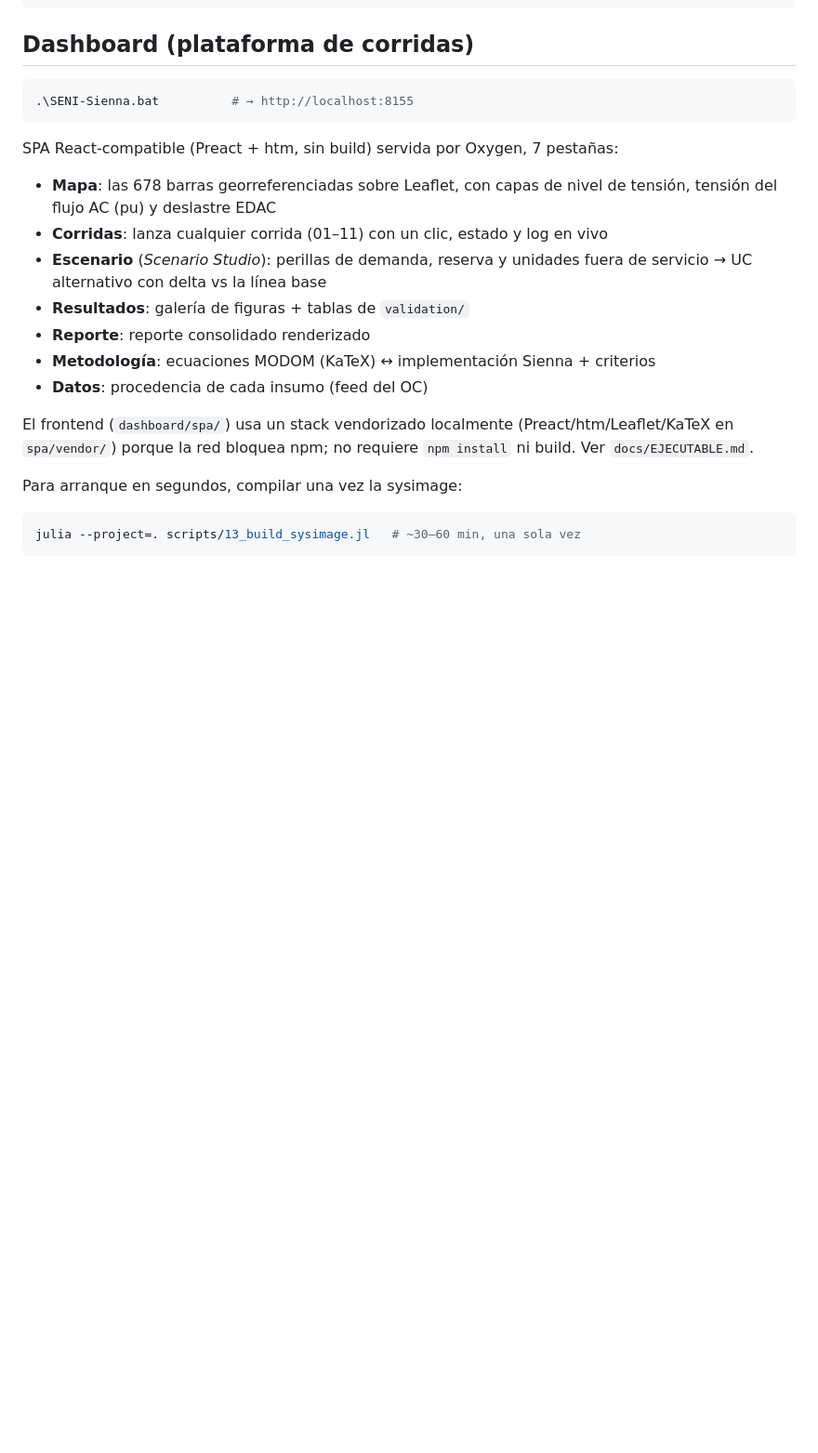
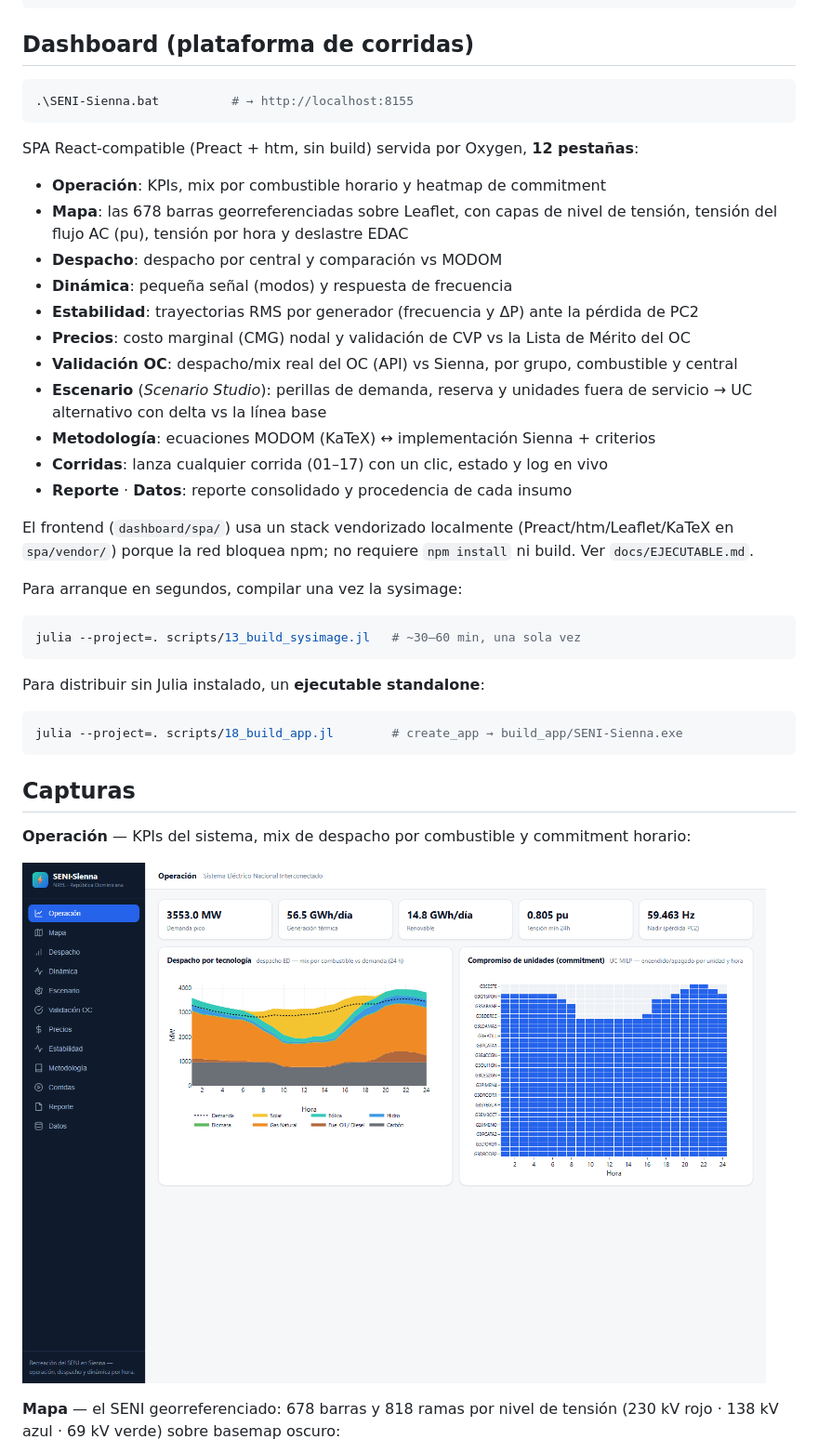
Before and after one commit to FCornielle/seni-sienna, a Markdown page: README.md, the part around one of its changes. Shown at 93% size. Rendered like a GitHub page; pictures changed too: docs/img/operacion.png (added); blank space fills up the shorter version.

Commit message:
README: capturas del dashboard (Operacion, Mapa, Estabilidad, Precios, Validacion OC, Despacho) + lista de 12 pestanas actualizada + build del .exe standalone

````diff
--- a/README.md
+++ b/README.md
@@ -30,16 +30,20 @@ julia scripts/01_build_system.jl
 .\SENI-Sienna.bat          # → http://localhost:8155
 ```
 
-SPA React-compatible (Preact + htm, sin build) servida por Oxygen, 7 pestañas:
+SPA React-compatible (Preact + htm, sin build) servida por Oxygen, **12 pestañas**:
+- **Operación**: KPIs, mix por combustible horario y heatmap de commitment
 - **Mapa**: las 678 barras georreferenciadas sobre Leaflet, con capas de nivel de
-  tensión, tensión del flujo AC (pu) y deslastre EDAC
-- **Corridas**: lanza cualquier corrida (01–11) con un clic, estado y log en vivo
+  tensión, tensión del flujo AC (pu), tensión por hora y deslastre EDAC
+- **Despacho**: despacho por central y comparación vs MODOM
+- **Dinámica**: pequeña señal (modos) y respuesta de frecuencia
+- **Estabilidad**: trayectorias RMS por generador (frecuencia y ΔP) ante la pérdida de PC2
+- **Precios**: costo marginal (CMG) nodal y validación de CVP vs la Lista de Mérito del OC
+- **Validación OC**: despacho/mix real del OC (API) vs Sienna, por grupo, combustible y central
 - **Escenario** (*Scenario Studio*): perillas de demanda, reserva y unidades fuera
   de servicio → UC alternativo con delta vs la línea base
-- **Resultados**: galería de figuras + tablas de `validation/`
-- **Reporte**: reporte consolidado renderizado
 - **Metodología**: ecuaciones MODOM (KaTeX) ↔ implementación Sienna + criterios
-- **Datos**: procedencia de cada insumo (feed del OC)
+- **Corridas**: lanza cualquier corrida (01–17) con un clic, estado y log en vivo
+- **Reporte** · **Datos**: reporte consolidado y procedencia de cada insumo
 
 El frontend (`dashboard/spa/`) usa un stack vendorizado localmente
 (Preact/htm/Leaflet/KaTeX en `spa/vendor/`) porque la red bloquea npm; no requiere
@@ -50,3 +54,19 @@ Para arranque en segundos, compilar una vez la sysimage:
 ```powershell
 julia --project=. scripts/13_build_sysimage.jl   # ~30–60 min, una sola vez
 ```
+
+Para distribuir sin Julia instalado, un **ejecutable standalone**:
+
+```powershell
+julia --project=. scripts/18_build_app.jl        # create_app → build_app/SENI-Sienna.exe
+```
+
+## Capturas
+
+**Operación** — KPIs del sistema, mix de despacho por combustible y commitment horario:
+
+![Operación](docs/img/operacion.png)
+
+**Mapa** — el SENI georreferenciado: 678 barras y 818 ramas por nivel de tensión
+(230 kV rojo · 138 kV azul · 69 kV verde) sobre basemap oscuro:
+
````
Also changed, not shown: other parts of README.md (+21 -0 lines), docs/img/despacho.png (added), docs/img/estabilidad.png (added), docs/img/mapa.png (added), docs/img/precios.png (added), docs/img/validacion-oc.png (added).
